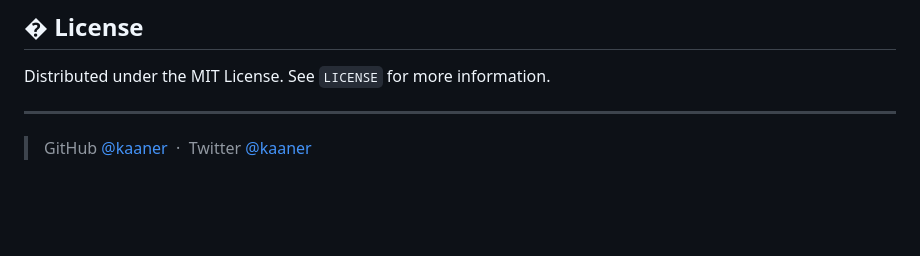
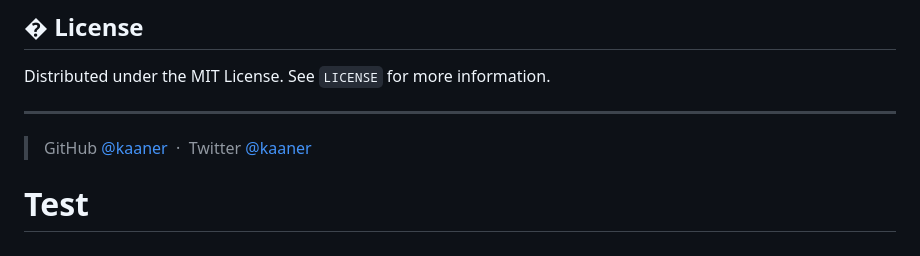
Before and after one commit to kaaner/chess-game-engine, a Markdown page: README.md, the part around the change. Rendered like a GitHub page; blank space fills up the shorter version.

```diff
--- a/README.md
+++ b/README.md
@@ -95,3 +95,4 @@ Distributed under the MIT License. See `LICENSE` for more information.
 
 > GitHub [@kaaner](https://github.com/kaaner) &nbsp;&middot;&nbsp;
 > Twitter [@kaaner](https://twitter.com/kaaner)
+# Test
```
